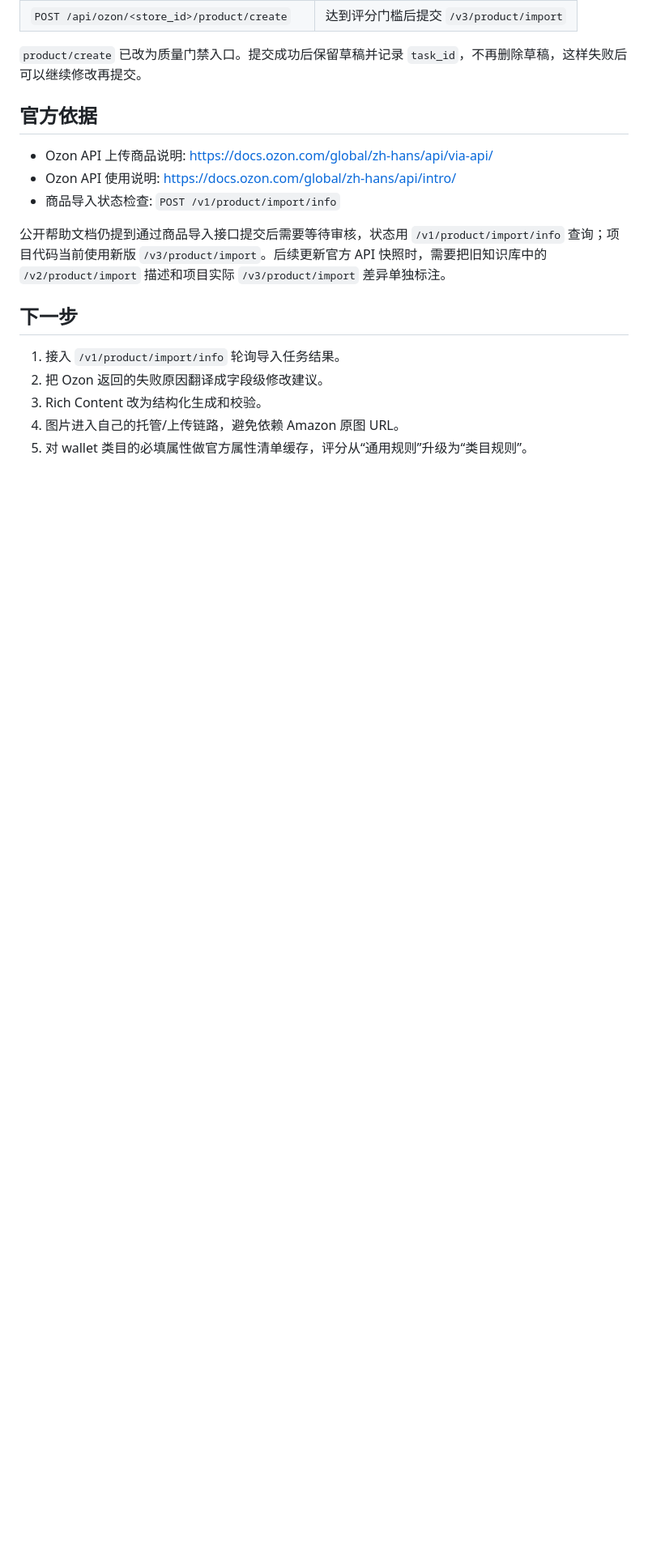
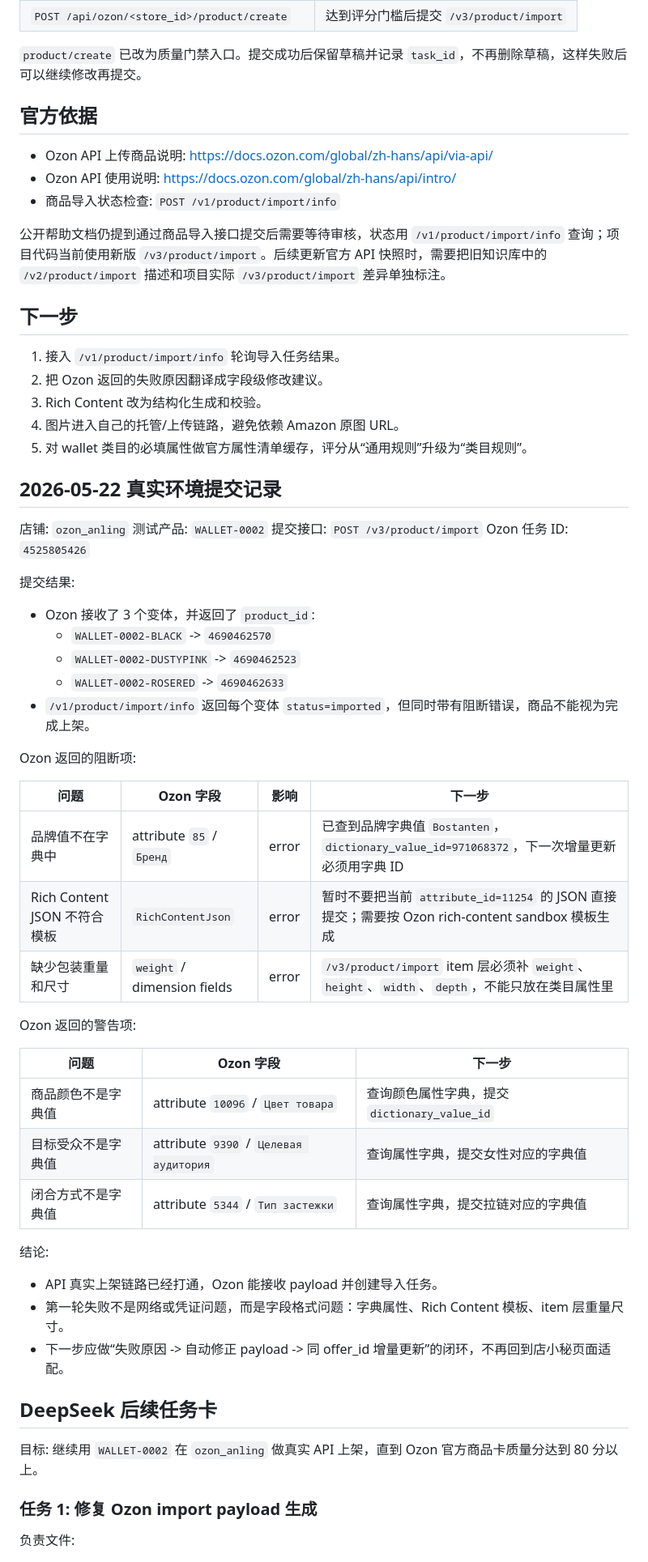
Before and after one commit to RForestLiu/sERP, a Markdown page: docs/Ozon_API上架生命周期.md, the part around one of its changes. Shown at 81% size. Drawn GitHub-style; blank space fills up the shorter version.

Commit message:
docs: record ozon live listing handoff

```diff
--- a/docs/Ozon_API上架生命周期.md
+++ b/docs/Ozon_API上架生命周期.md
@@ -78,3 +78,49 @@ flowchart TD
 3. Rich Content 改为结构化生成和校验。
 4. 图片进入自己的托管/上传链路，避免依赖 Amazon 原图 URL。
 5. 对 wallet 类目的必填属性做官方属性清单缓存，评分从“通用规则”升级为“类目规则”。
+
+## 2026-05-22 真实环境提交记录
+
+店铺: `ozon_anling`
+测试产品: `WALLET-0002`
+提交接口: `POST /v3/product/import`
+Ozon 任务 ID: `4525805426`
+
+提交结果:
+
+- Ozon 接收了 3 个变体，并返回了 `product_id`:
+  - `WALLET-0002-BLACK` -> `4690462570`
+  - `WALLET-0002-DUSTYPINK` -> `4690462523`
+  - `WALLET-0002-ROSERED` -> `4690462633`
+- `/v1/product/import/info` 返回每个变体 `status=imported`，但同时带有阻断错误，商品不能视为完成上架。
+
+Ozon 返回的阻断项:
+
+| 问题 | Ozon 字段 | 影响 | 下一步 |
+|---|---|---|---|
+| 品牌值不在字典中 | attribute `85` / `Бренд` | error | 已查到品牌字典值 `Bostanten`，`dictionary_value_id=971068372`，下一次增量更新必须用字典 ID |
+| Rich Content JSON 不符合模板 | `RichContentJson` | error | 暂时不要把当前 `attribute_id=11254` 的 JSON 直接提交；需要按 Ozon rich-content sandbox 模板生成 |
+| 缺少包装重量和尺寸 | `weight` / dimension fields | error | `/v3/product/import` item 层必须补 `weight`、`height`、`width`、`depth`，不能只放在类目属性里 |
+
+Ozon 返回的警告项:
+
+| 问题 | Ozon 字段 | 下一步 |
+|---|---|---|
+| 商品颜色不是字典值 | attribute `10096` / `Цвет товара` | 查询颜色属性字典，提交 `dictionary_value_id` |
+| 目标受众不是字典值 | attribute `9390` / `Целевая аудитория` | 查询属性字典，提交女性对应的字典值 |
+| 闭合方式不是字典值 | attribute `5344` / `Тип застежки` | 查询属性字典，提交拉链对应的字典值 |
+
+结论:
+
+- API 真实上架链路已经打通，Ozon 能接收 payload 并创建导入任务。
+- 第一轮失败不是网络或凭证问题，而是字段格式问题：字典属性、Rich Content 模板、item 层重量尺寸。
+- 下一步应做“失败原因 -> 自动修正 payload -> 同 offer_id 增量更新”的闭环，不再回到店小秘页面适配。
+
+## DeepSeek 后续任务卡
+
+目标: 继续用 `WALLET-0002` 在 `ozon_anling` 做真实 API 上架，直到 Ozon 官方商品卡质量分达到 80 分以上。
+
+### 任务 1: 修复 Ozon import payload 生成
+
+负责文件:
+
```
Also changed, not shown: other parts of docs/Ozon_API上架生命周期.md (+81 -0 lines).
